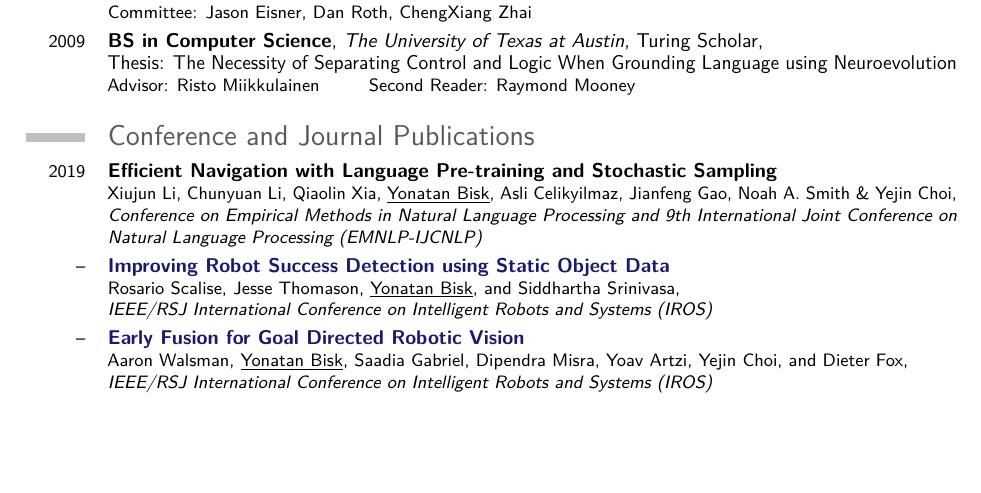
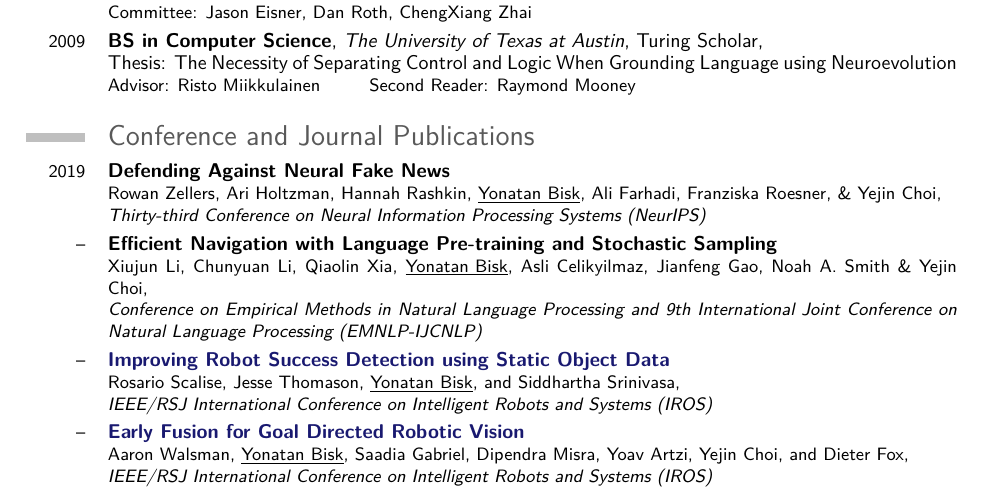
Before and after one commit to ybisk/ybisk.github.io, a LaTeX CV (CV.tex): part of page 1 of 5, cut so that both start at the same text, the shorter picture padded with empty space. Compiled offline with pdfLaTeX.

Commit message:
CV update and ubuntu compatibility

```diff
--- a/CV.tex
+++ b/CV.tex
@@ -29,7 +29,7 @@
 %\definecolor{linkcolor}{RGB}{66, 66, 138}
 \definecolor{linkcolor}{RGB}{25,25,112}
 
-\usepackage{fontawesome}
+%\usepackage{fontawesome} % Ubuntu
 % personal data
 \firstname{Yonatan}
 \familyname{Bisk}
@@ -43,7 +43,7 @@
 \newcommand{\acro}[1]{\parbox{4em}{#1}}
 \newcommand{\YB}{\underline{Yonatan Bisk}}
 \usepackage{hyperref}
-\usepackage{microtype}
+% \usepackage{microtype} % Ubuntu
 
 %----------------------------------------------------------------------------------
 %            content
@@ -65,6 +65,10 @@ Information Sciences Institute, University of Southern California \hfill w/ Dani
 
 \section{Conference and Journal Publications}
 \pub{2019}
+  {Defending Against Neural Fake News}
+  {Rowan Zellers, Ari Holtzman, Hannah Rashkin, \YB{}, Ali Farhadi, Franziska Roesner, \& Yejin Choi}
+  {Thirty-third Conference on Neural Information Processing Systems (NeurIPS)}{}{}
+\pub{--}
   {Efficient Navigation with Language Pre-training and Stochastic Sampling}
   {Xiujun Li, Chunyuan Li, Qiaolin Xia, \YB{}, Asli Celikyilmaz, Jianfeng Gao, Noah A. Smith \& Yejin Choi}
   {Conference on Empirical Methods in Natural Language Processing and 9th International Joint Conference on Natural Language Processing (EMNLP-IJCNLP)}{}{}
```
Also changed, not shown: CV.pdf.
